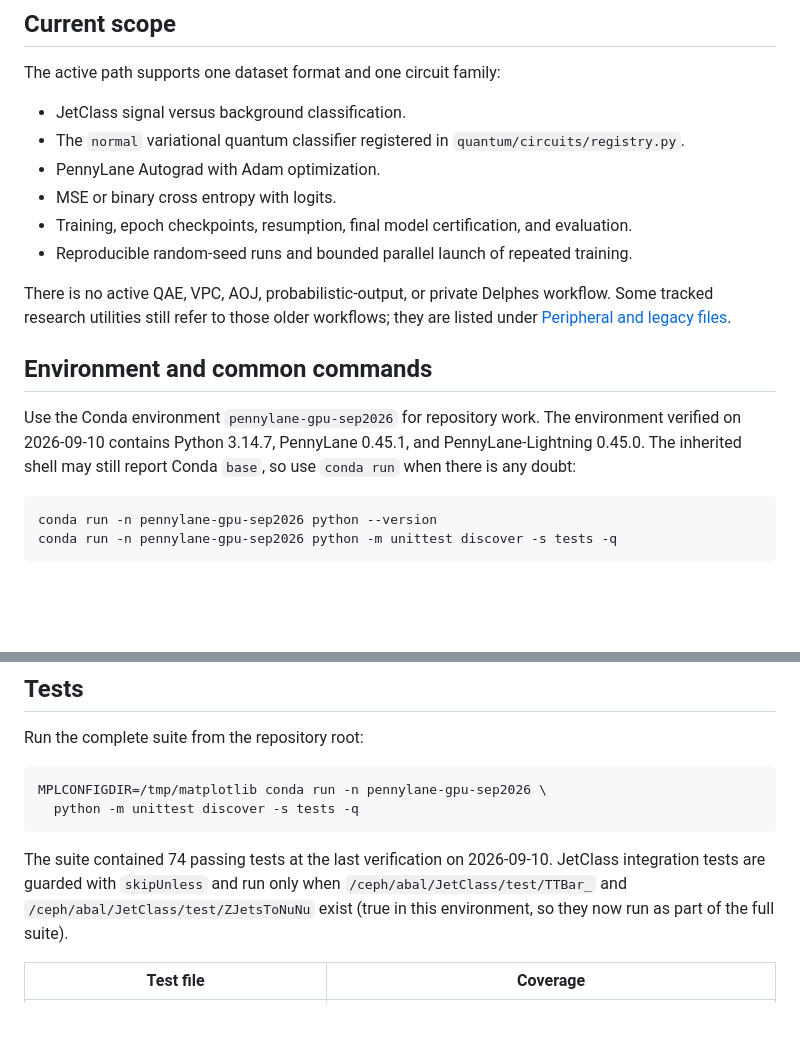
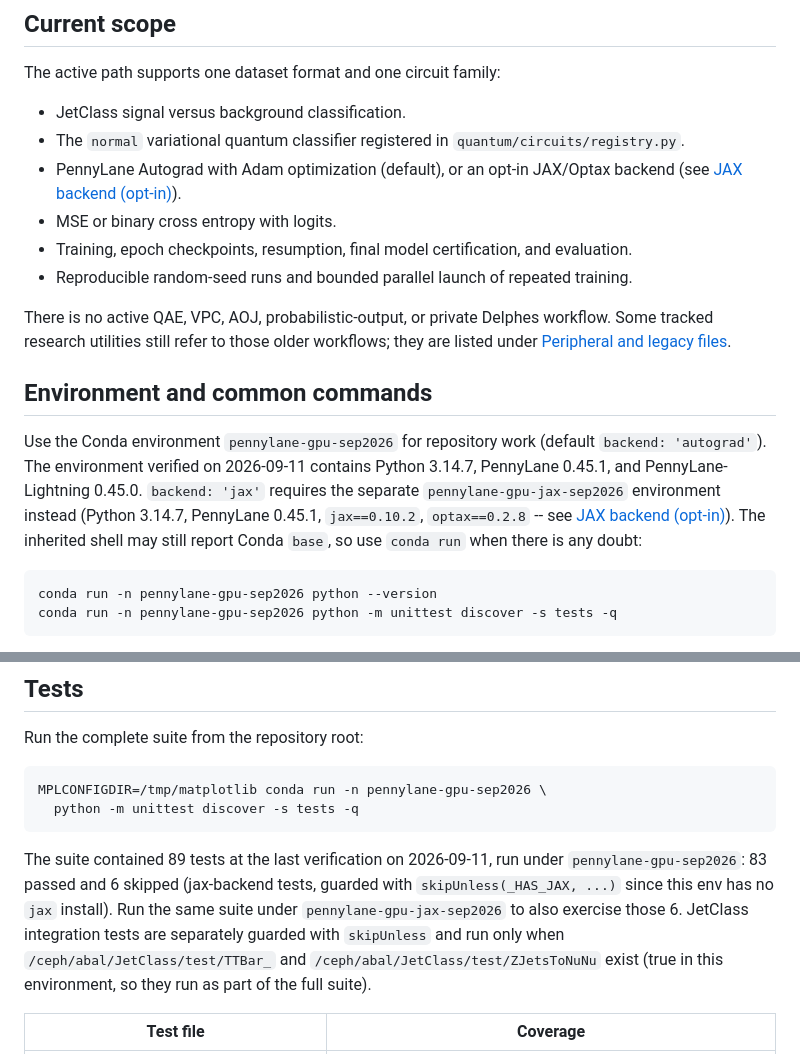
Before and after one commit to neutrino-man4/neo-1p1q, a Markdown page: llm_summary.MD, 2 parts joined by grey strips. Rendered like a GitHub page; blank space fills up the shorter version.

Commit message:
Refresh llm_summary.MD: date, test count, jax backend

````diff
--- a/llm_summary.MD
+++ b/llm_summary.MD
@@ -8,7 +8,7 @@ The active path supports one dataset format and one circuit family:
 
 - JetClass signal versus background classification.
 - The `normal` variational quantum classifier registered in `quantum/circuits/registry.py`.
-- PennyLane Autograd with Adam optimization.
+- PennyLane Autograd with Adam optimization (default), or an opt-in JAX/Optax backend (see [JAX backend (opt-in)](#jax-backend-opt-in)).
 - MSE or binary cross entropy with logits.
 - Training, epoch checkpoints, resumption, final model certification, and evaluation.
 - Reproducible random-seed runs and bounded parallel launch of repeated training.
@@ -17,7 +17,7 @@ There is no active QAE, VPC, AOJ, probabilistic-output, or private Delphes workf
 
 ## Environment and common commands
 
-Use the Conda environment `pennylane-gpu-sep2026` for repository work. The environment verified on 2026-09-10 contains Python 3.14.7, PennyLane 0.45.1, and PennyLane-Lightning 0.45.0. The inherited shell may still report Conda `base`, so use `conda run` when there is any doubt:
+Use the Conda environment `pennylane-gpu-sep2026` for repository work (default `backend: 'autograd'`). The environment verified on 2026-09-11 contains Python 3.14.7, PennyLane 0.45.1, and PennyLane-Lightning 0.45.0. `backend: 'jax'` requires the separate `pennylane-gpu-jax-sep2026` environment instead (Python 3.14.7, PennyLane 0.45.1, `jax==0.10.2`, `optax==0.2.8` -- see [JAX backend (opt-in)](#jax-backend-opt-in)). The inherited shell may still report Conda `base`, so use `conda run` when there is any doubt:
 
 ```bash
 conda run -n pennylane-gpu-sep2026 python --version
@@ -341,7 +341,7 @@ MPLCONFIGDIR=/tmp/matplotlib conda run -n pennylane-gpu-sep2026 \
   python -m unittest discover -s tests -q
 ```
 
-The suite contained 74 passing tests at the last verification on 2026-09-10. JetClass integration tests are guarded with `skipUnless` and run only when `/ceph/abal/JetClass/test/TTBar_` and `/ceph/abal/JetClass/test/ZJetsToNuNu` exist (true in this environment, so they now run as part of the full suite).
+The suite contained 89 tests at the last verification on 2026-09-11, run under `pennylane-gpu-sep2026`: 83 passed and 6 skipped (jax-backend tests, guarded with `skipUnless(_HAS_JAX, ...)` since this env has no `jax` install). Run the same suite under `pennylane-gpu-jax-sep2026` to also exercise those 6. JetClass integration tests are separately guarded with `skipUnless` and run only when `/ceph/abal/JetClass/test/TTBar_` and `/ceph/abal/JetClass/test/ZJetsToNuNu` exist (true in this environment, so they run as part of the full suite).
 
 | Test file | Coverage |
 | --- | --- |
````
Also changed, not shown: other parts of llm_summary.MD (+1 -1 lines).
